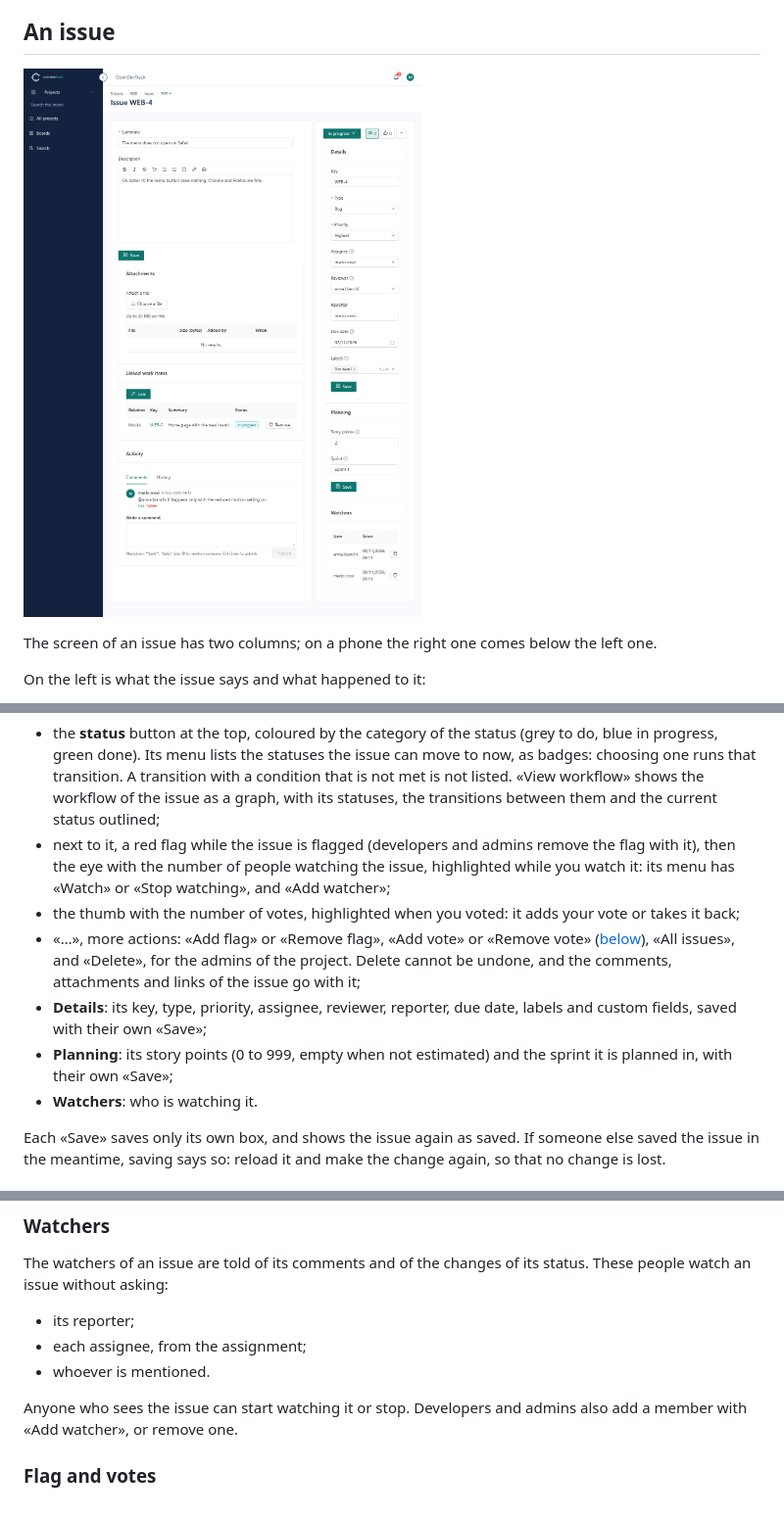
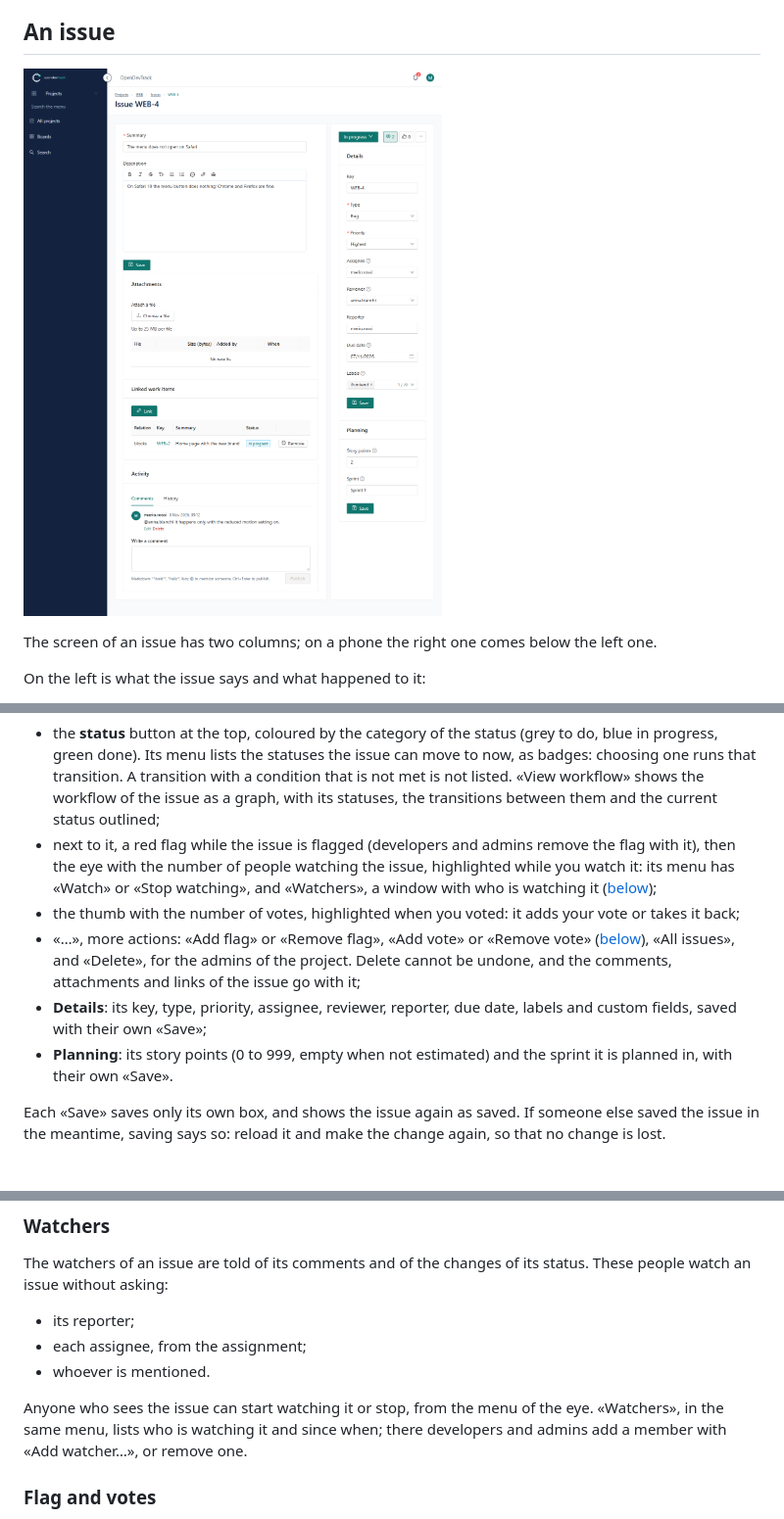
Before and after one commit to sramaccini/open-devtrack, a Markdown page: docs/guide/issues.md, 3 parts joined by grey strips. Shown at 98% size. Drawn GitHub-style; pictures changed too: docs/guide/images/issue-detail.png.

```diff
--- a/docs/guide/issues.md
+++ b/docs/guide/issues.md
@@ -59,7 +59,7 @@ On the right is what describes it:
   its statuses, the transitions between them and the current status outlined;
 - next to it, a red flag while the issue is flagged (developers and admins remove the flag with it), then the eye
   with the number of people watching the issue, highlighted while you watch it: its menu
-  has «Watch» or «Stop watching», and «Add watcher»;
+  has «Watch» or «Stop watching», and «Watchers», a window with who is watching it ([below](#watchers));
 - the thumb with the number of votes, highlighted when you voted: it adds your vote or takes it back;
 - «…», more actions: «Add flag» or «Remove flag», «Add vote» or «Remove vote» ([below](#flag-and-votes)), «All issues»,
   and «Delete», for the admins of the project. Delete cannot be undone, and the
@@ -67,8 +67,7 @@ On the right is what describes it:
 - **Details**: its key, type, priority, assignee, reviewer, reporter, due date, labels and custom fields,
   saved with their own «Save»;
 - **Planning**: its story points (0 to 999, empty when not estimated) and the sprint it is planned in, with their own
-  «Save»;
-- **Watchers**: who is watching it.
+  «Save».
 
 Each «Save» saves only its own box, and shows the issue again as saved. If someone else saved the issue in the
 meantime, saving says so: reload it and make the change again, so that no change is lost.
@@ -117,8 +116,8 @@ without asking:
 - each assignee, from the assignment;
 - whoever is mentioned.
 
-Anyone who sees the issue can start watching it or stop. Developers and admins also add a member with «Add watcher»,
-or remove one.
+Anyone who sees the issue can start watching it or stop, from the menu of the eye. «Watchers», in the same menu, lists
+who is watching it and since when; there developers and admins add a member with «Add watcher…», or remove one.
 
 ### Flag and votes
 
```
Also changed, not shown: CHANGELOG.md (+5 -0 lines), ui/README.md (+3 -3 lines), 3 other files.
